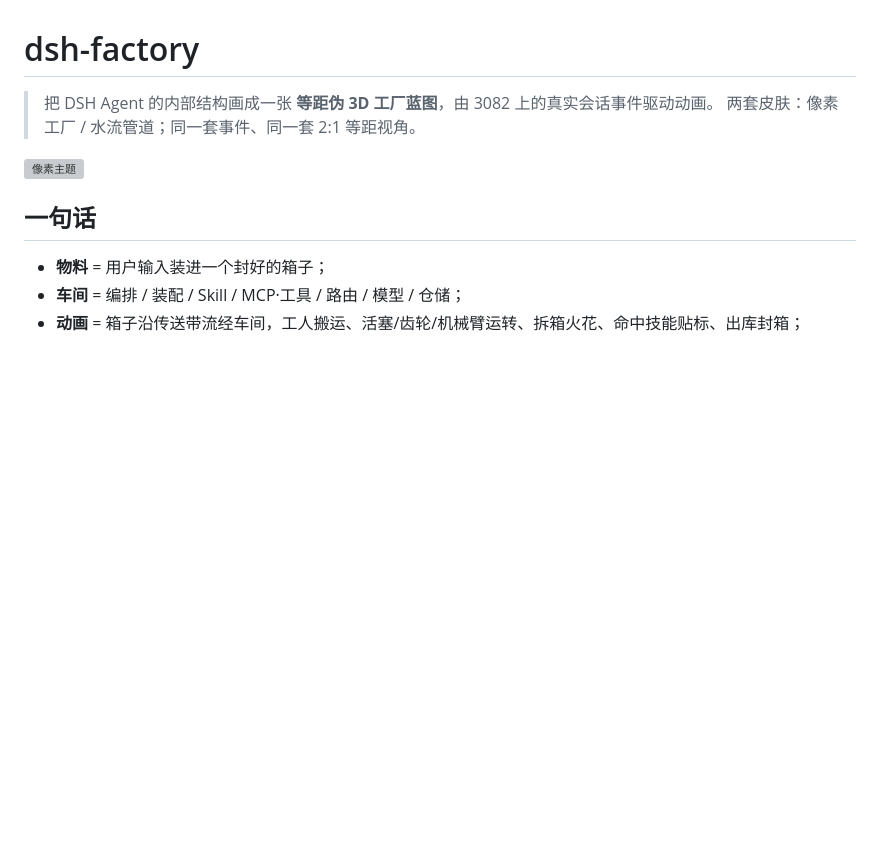
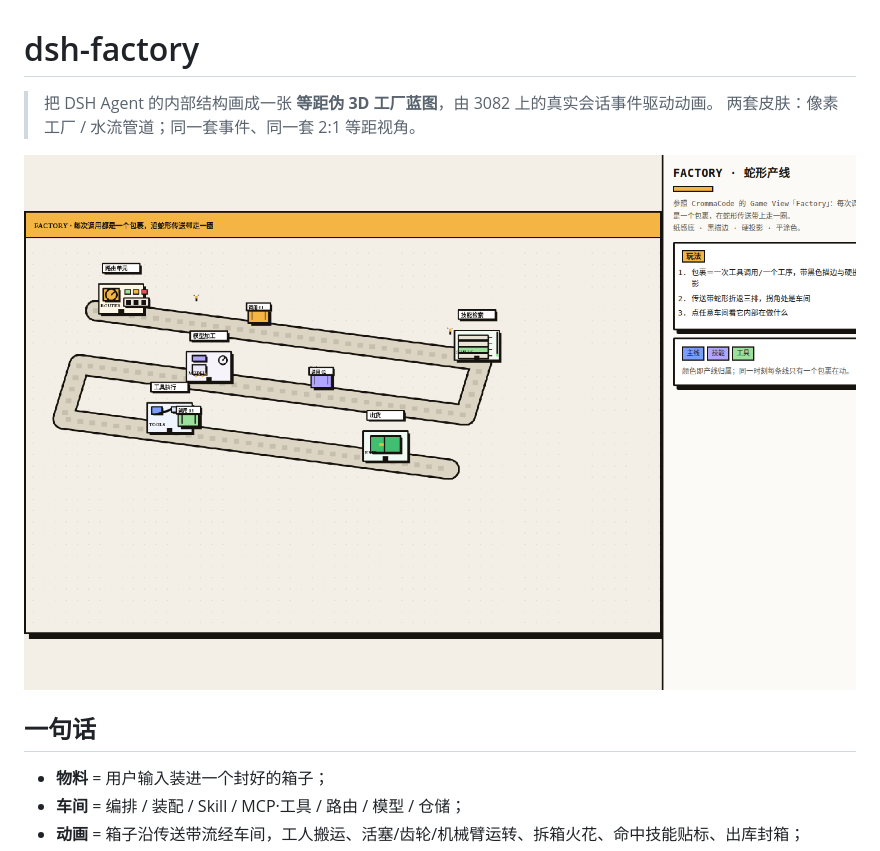
Before and after one commit to Tank543jq123/dsh-factory, a Markdown page: README.md, the part around the change. Drawn GitHub-style; pictures changed too: docs/screenshots/factory-lane.png (added); blank space fills up the shorter version; grey boxes are pictures that could not be loaded.

Commit message:
fix(readme): 补上缺失的预览图，修掉 GitHub 上的裂图
README 引用的 docs/screenshots/static-pixel-clean.png 已被删，导致仓库首页图片裂开；
改为当前唯一页面（蛇形产线）的实拍图 docs/screenshots/factory-lane.png。

```diff
--- a/README.md
+++ b/README.md
@@ -3,7 +3,7 @@
 > 把 DSH Agent 的内部结构画成一张 **等距伪 3D 工厂蓝图**，由 3082 上的真实会话事件驱动动画。
 > 两套皮肤：像素工厂 / 水流管道；同一套事件、同一套 2:1 等距视角。
 
-![像素主题](docs/screenshots/static-pixel-clean.png)
+![蛇形产线](docs/screenshots/factory-lane.png)
 
 ## 一句话
 
```
